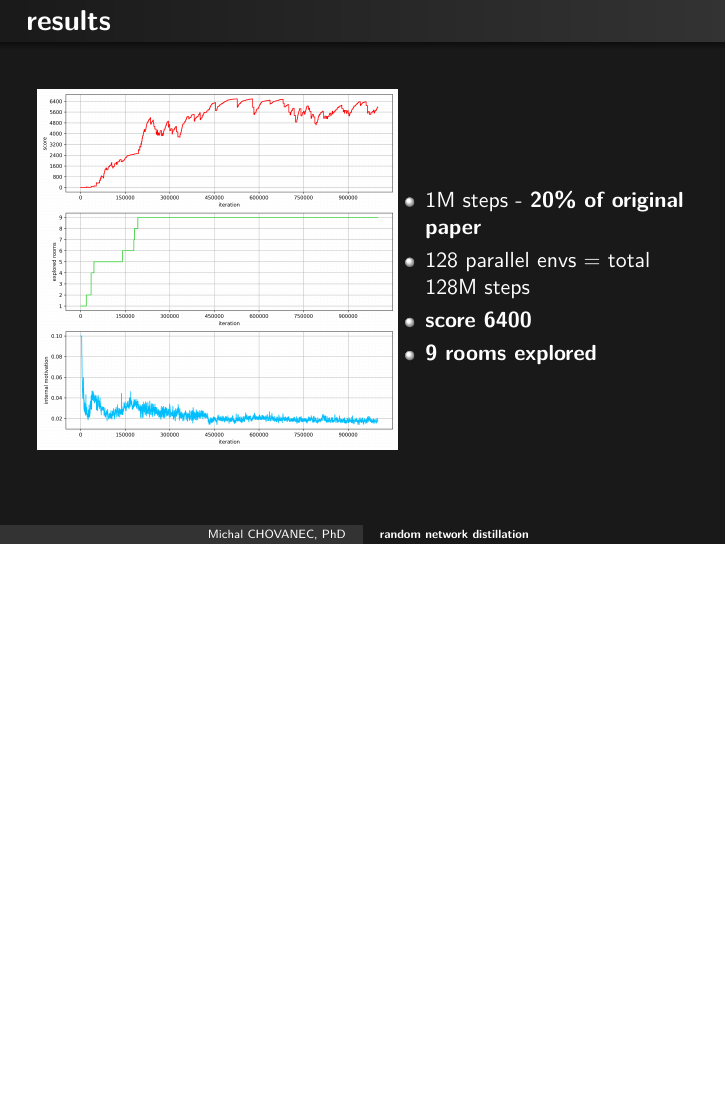
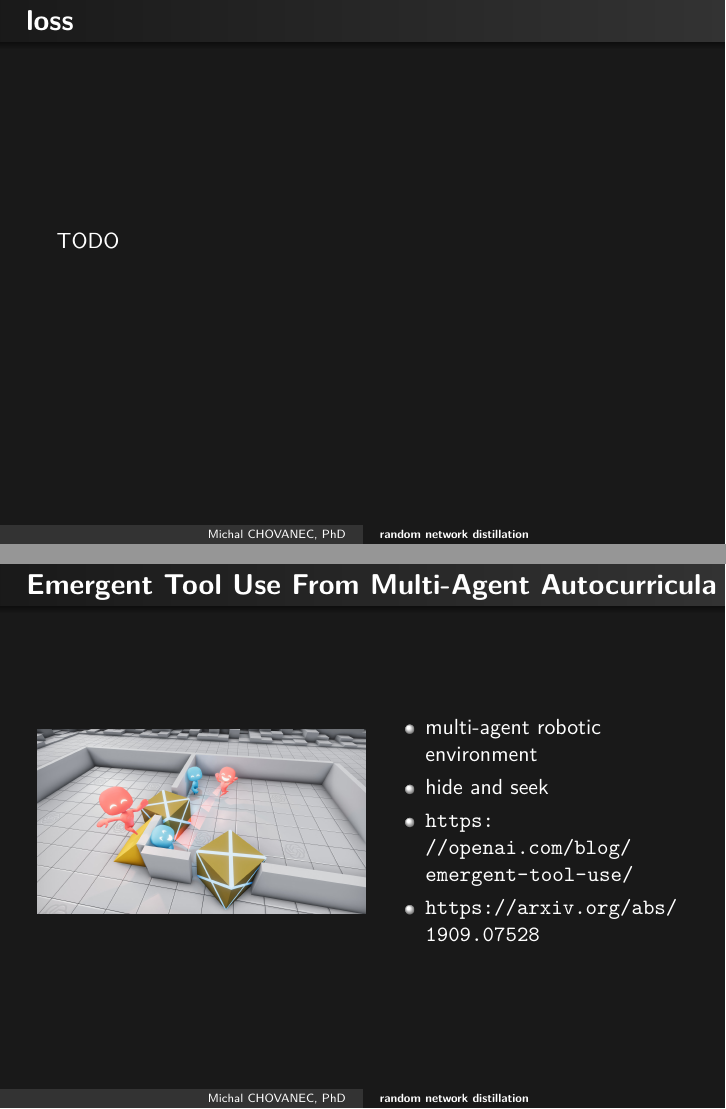
Before and after one commit to michalnand/reinforcement_learning_doc, LaTeX slides (presentations/3_rl_rnd.tex): page 10 of 11 before the commit and pages 10 and 12 of 13 after it, the two joined at a grey line, the shorter picture padded with empty space. Compiled offline with pdfLaTeX.

Commit message:
montezuma

```diff
--- a/presentations/3_rl_rnd.tex
+++ b/presentations/3_rl_rnd.tex
@@ -218,6 +218,13 @@
 \end{frame}
 
 
+\begin{frame}{\bf loss}
+
+TODO
+
+\end{frame}
+
+
 \begin{frame}{\bf results}
 
 
@@ -244,6 +251,30 @@
 
 
 
+\begin{frame}{\bf Emergent Tool Use From Multi-Agent Autocurricula}
+
+
+  \begin{columns}
+
+      \begin{column}{0.5\textwidth}
+        \includegraphics[scale=0.08]{../images/hide_and_seek.jpg}
+      \end{column}
+
+      \begin{column}{0.5\textwidth}
+        \begin{itemize}
+          \item multi-agent robotic environment
+          \item hide and seek
+          \item \url{https://openai.com/blog/emergent-tool-use/}
+          \item \url{https://arxiv.org/abs/1909.07528}
+        \end{itemize}
+      \end{column}
+
+
+  \end{columns}
+
+\end{frame}
+
+
 \begin{frame}{\bf Q\&A}
 
 \centering{\includegraphics[scale=0.1]{../images/me.jpg}}
```
Also changed, not shown: images/hide_and_seek.jpg (added), presentations/3_rl_rnd.pdf, 4 other files.
